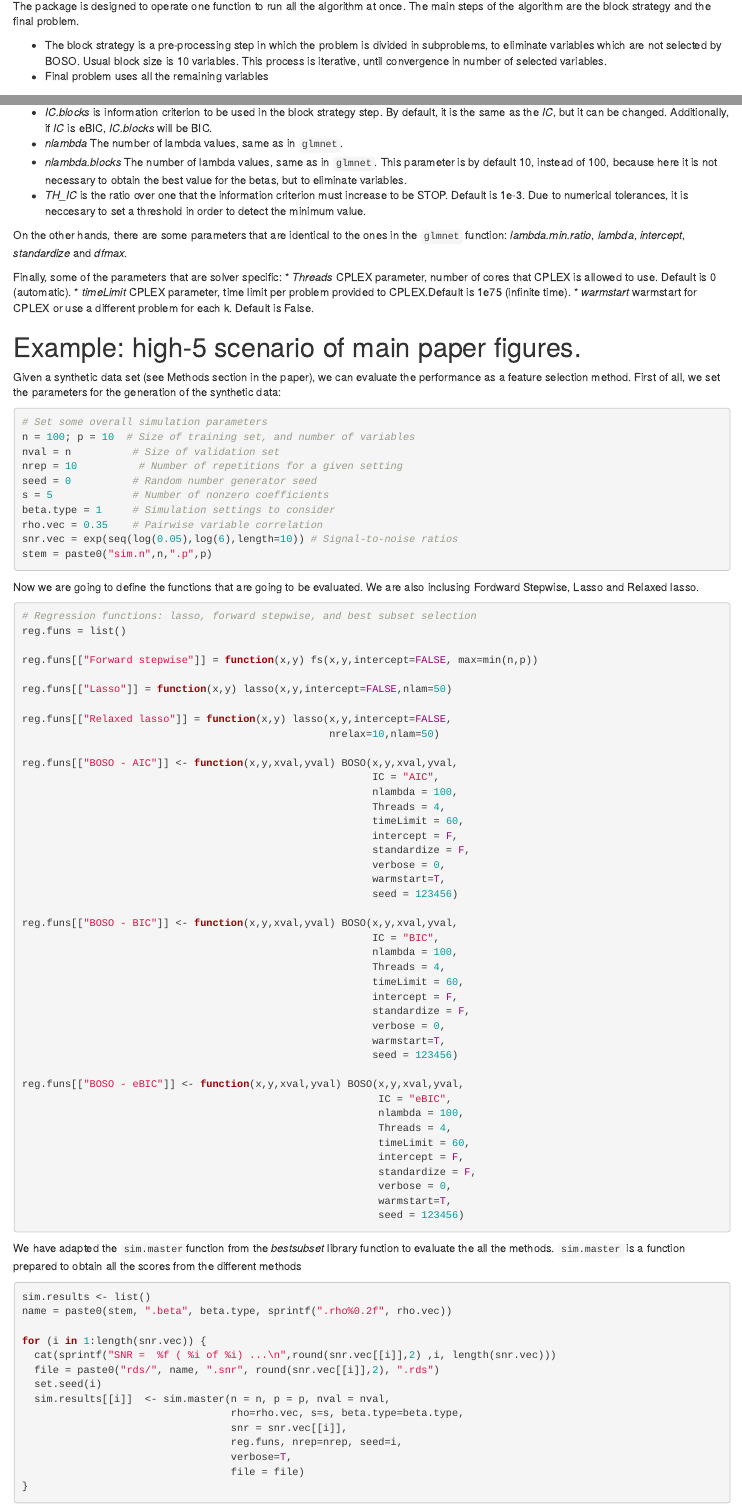
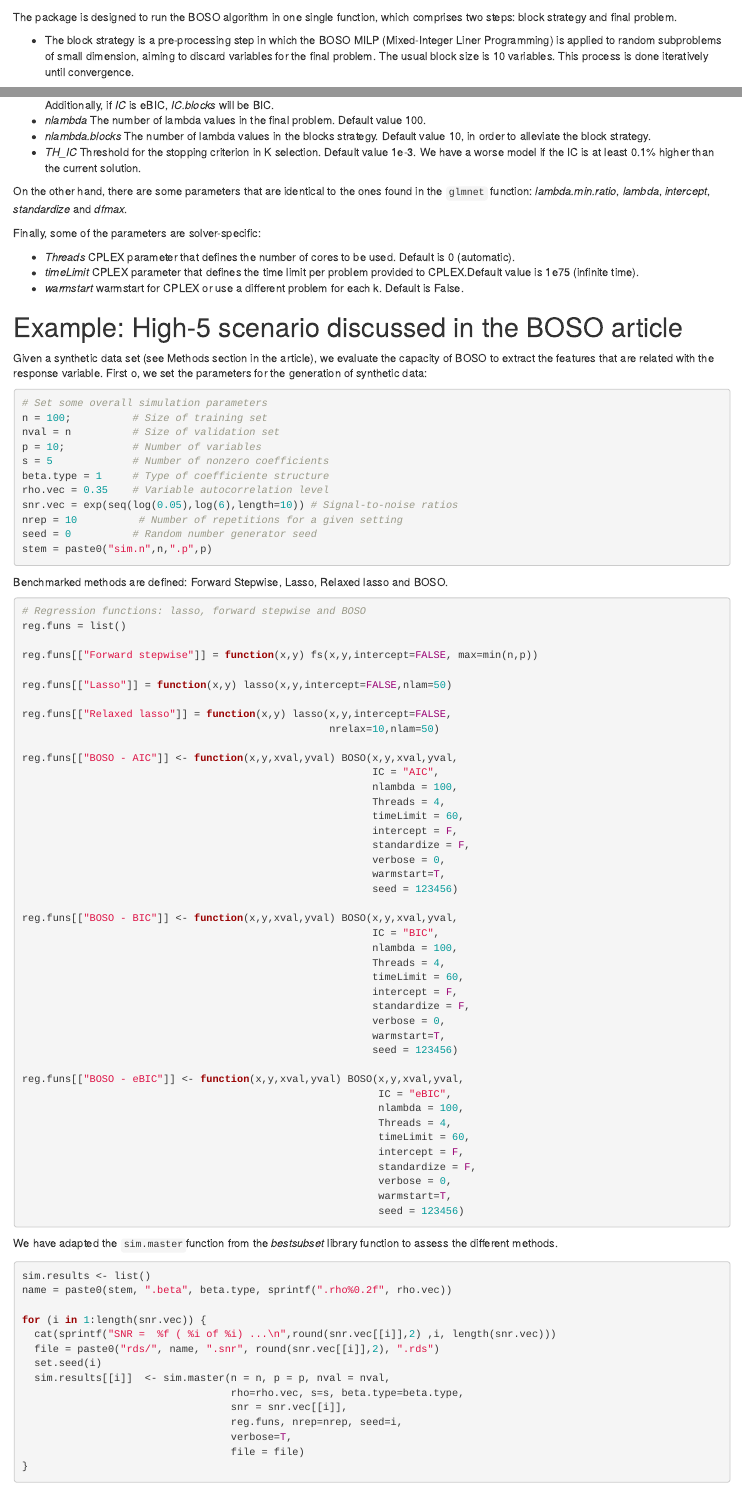
Before and after one commit to lvalcarcel/BOSO, an R Markdown document (vignettes/BOSO.Rmd): the page in a window 1100 px wide, from 480 px down before the commit and from 470 px down after it, so that both start at the same text, and a second part further down, joined at a grey line. Rendered offline with R 4.5, knitr and Pandoc, with nearby package versions; drawn as R Markdown's standard HTML page in place of the format the file asks for; some code elsewhere in the file could not run offline.

Commit message:
V0.0.9016: Rename variables and genereate Vignette.

````diff
--- a/vignettes/BOSO.Rmd
+++ b/vignettes/BOSO.Rmd
@@ -1,9 +1,9 @@
 ---
-title: "Introduction to BOSO: Bilevel Optmization Selector of Operators"
+title: "Introduction to BOSO: Bilevel Optimization Selector Operator"
 author: "Luis V. Valcarcel & Xabier Cendoya & Francisco J. Planes"
 date: "`r BiocStyle::doc_date()`"
 abstract: >
-  *BOSO* is an R package to perform a feature selection analysis in a linear regression problem.
+  *BOSO* is an R package to perform feature selection in linear regression models.
   <br>
 vignette: >
   %\VignetteEncoding{UTF-8}
@@ -44,7 +44,6 @@ Note that it is necessary to have installed IBM ILOG CPLEX, with a version great
 
 # Introduction
 
-The package is designed to operate one function to run all the algorithm at once. The main steps of the algorithm are the block strategy and the final problem.
+The package is designed to run the BOSO algorithm in one single function, which comprises two steps: block strategy and final problem.
 
-* The block strategy is a pre-processing step in which the problem is divided in subproblems, to eliminate variables which are not selected by BOSO. Usual block size is 10 variables. This process is iterative, until convergence in number of selected variables.
-* Final problem uses all the remaining variables
+* The block strategy is a pre-processing step in which the BOSO MILP (Mixed-Integer Liner Programming) is applied to random subproblems of small dimension, aiming to discard variables for the final problem. The usual block size is 10 variables. This process is done iteratively until convergence.
@@ -61,5 +60,0 @@ Function `BOSO` has a lots of parameters that can be changed:
-* *IC.blocks*  is information criterion to be used in the block strategy step. By default, it is the same as the *IC*, but it can be changed. Additionally, if *IC* is eBIC, *IC.blocks* will be BIC.
-* *nlambda* The number of lambda values, same as in `glmnet`.
-* *nlambda.blocks* The number of lambda values, same as in `glmnet`. This parameter is by default 10, instead of 100, because here it is not necessary to obtain the best value for the betas, but to eliminate variables.
-* *TH_IC* is the ratio over one that the information criterion must
-increase to be STOP. Default is 1e-3. Due to numerical tolerances, it is neccesary to set a threshold in order to detect the minimum value.
@@ -66,37 +63,42 @@ increase to be STOP. Default is 1e-3. Due to numerical tolerances, it is neccesa
+* *nlambda* The number of lambda values in the final problem. Default value 100.
+* *nlambda.blocks* The number of lambda values in the blocks strategy. Default value 10, in order to alleviate the block strategy.
+* *TH_IC* Threshold for the stopping criterion in K selection. Default value 1e-3. We have a worse model if the IC is at least 0.1% higher than the current solution.
 
-On the other hands, there are some parameters that are identical to the ones in the `glmnet` function: *lambda.min.ratio*,  *lambda*, *intercept*, *standardize* and *dfmax*.
+On the other hand, there are some parameters that are identical to the ones found in the `glmnet` function: *lambda.min.ratio*,  *lambda*, *intercept*, *standardize* and *dfmax*.
 
-Finally, some of the parameters that are solver specific:
-* *Threads* CPLEX parameter, number of cores that CPLEX is allowed to use. Default is 0 (automatic).
-* *timeLimit* CPLEX parameter, time limit per problem provided to CPLEX.Default is 1e75 (infinite time).
+Finally, some of the parameters  are solver-specific:
+
+* *Threads* CPLEX parameter that defines the number of cores to be used. Default is 0 (automatic).
+* *timeLimit* CPLEX parameter that defines the time limit per problem provided to CPLEX.Default value is 1e75 (infinite time).
 * *warmstart* warmstart for CPLEX or use a different problem for each k. Default is False.
 
 
 
-# Example: high-5 scenario of main paper figures.
+# Example: High-5 scenario discussed in the BOSO article
 
-Given a synthetic data set (see Methods section in the paper), we can evaluate the performance as a feature selection method. First of all, we set the parameters for the generation of the synthetic data:
+Given a synthetic data set (see Methods section in the article), we evaluate the capacity of BOSO to extract the features that are related with the response variable. First o, we set the parameters for the generation of  synthetic data:
 
 ```{r define_data, eval=TRUE}
 
 # Set some overall simulation parameters
-n = 100; p = 10  # Size of training set, and number of variables
+n = 100;          # Size of training set
 nval = n          # Size of validation set
+p = 10;           # Number of variables
+s = 5             # Number of nonzero coefficients
+beta.type = 1     # Type of coefficiente structure
+rho.vec = 0.35    # Variable autocorrelation level
+snr.vec = exp(seq(log(0.05),log(6),length=10)) # Signal-to-noise ratios
 nrep = 10          # Number of repetitions for a given setting
 seed = 0          # Random number generator seed
-s = 5             # Number of nonzero coefficients
-beta.type = 1     # Simulation settings to consider
-rho.vec = 0.35    # Pairwise variable correlation
-snr.vec = exp(seq(log(0.05),log(6),length=10)) # Signal-to-noise ratios
 stem = paste0("sim.n",n,".p",p)
 
 ```
 
-Now we are going to define the functions that are going to be evaluated. We are also inclusing Fordward Stepwise, Lasso and Relaxed lasso.
+Benchmarked methods are defined: Forward Stepwise, Lasso, Relaxed lasso and BOSO.
 
 ```{r define_funs, eval=TRUE}
 
-# Regression functions: lasso, forward stepwise, and best subset selection
+# Regression functions: lasso, forward stepwise and BOSO
 reg.funs = list()
 
 reg.funs[["Forward stepwise"]] = function(x,y) fs(x,y,intercept=FALSE, max=min(n,p))
@@ -142,7 +144,7 @@
 ```
 
 
-We have adapted the `sim.master`function from the *bestsubset* library function to evaluate the all the methods. `sim.master` is a function prepared to obtain all the scores from the different methods
+We have adapted the `sim.master`function from the *bestsubset* library function to assess the different methods.
 
 ```{r aux_fun_1, eval=TRUE, echo=FALSE}
 sim.master = function(n, p, nval, reg.funs, nrep=50, seed=NULL, verbose=FALSE,
````
Also changed, not shown: README.md, vignettes/BOSO.Rmd (23 more changed lines), 2 other files.
